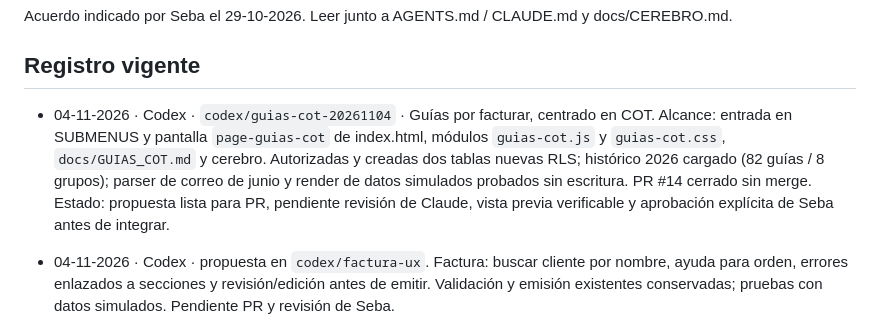
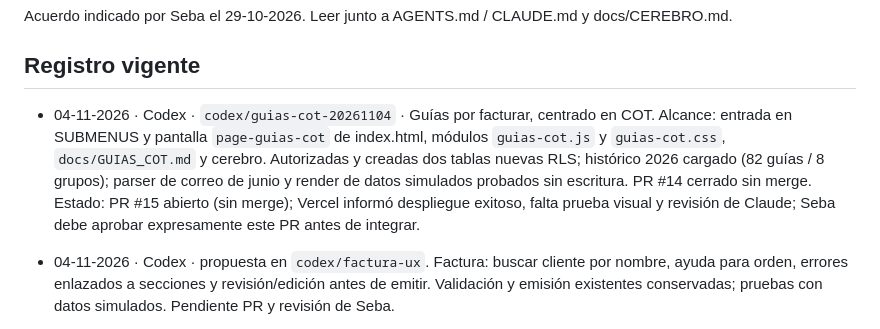
Before and after one commit to SebastianA-cloud/Bulfor-OC-APP, a Markdown page: docs/COORDINACION.md, the part around the change. Drawn GitHub-style.

Commit message:
Vincular PR #15 y precisar estado de Vercel y resolución de COT

```diff
--- a/docs/COORDINACION.md
+++ b/docs/COORDINACION.md
@@ -4,7 +4,7 @@ Acuerdo indicado por Seba el 29-10-2026. Leer junto a AGENTS.md / CLAUDE.md y do
 
 ## Registro vigente
 
-- 04-11-2026 · Codex · `codex/guias-cot-20261104` · Guías por facturar, centrado en COT. Alcance: entrada en SUBMENUS y pantalla `page-guias-cot` de index.html, módulos `guias-cot.js` y `guias-cot.css`, `docs/GUIAS_COT.md` y cerebro. Autorizadas y creadas dos tablas nuevas RLS; histórico 2026 cargado (82 guías / 8 grupos); parser de correo de junio y render de datos simulados probados sin escritura. PR #14 cerrado sin merge. Estado: propuesta lista para PR, pendiente revisión de Claude, vista previa verificable y aprobación explícita de Seba antes de integrar.
+- 04-11-2026 · Codex · `codex/guias-cot-20261104` · Guías por facturar, centrado en COT. Alcance: entrada en SUBMENUS y pantalla `page-guias-cot` de index.html, módulos `guias-cot.js` y `guias-cot.css`, `docs/GUIAS_COT.md` y cerebro. Autorizadas y creadas dos tablas nuevas RLS; histórico 2026 cargado (82 guías / 8 grupos); parser de correo de junio y render de datos simulados probados sin escritura. PR #14 cerrado sin merge. Estado: PR #15 abierto (sin merge); Vercel informó despliegue exitoso, falta prueba visual y revisión de Claude; Seba debe aprobar expresamente este PR antes de integrar.
 
 - 04-11-2026 · Codex · propuesta en `codex/factura-ux`. Factura: buscar cliente por nombre, ayuda para orden, errores enlazados a secciones y revisión/edición antes de emitir. Validación y emisión existentes conservadas; pruebas con datos simulados. Pendiente PR y revisión de Seba.
 
```
